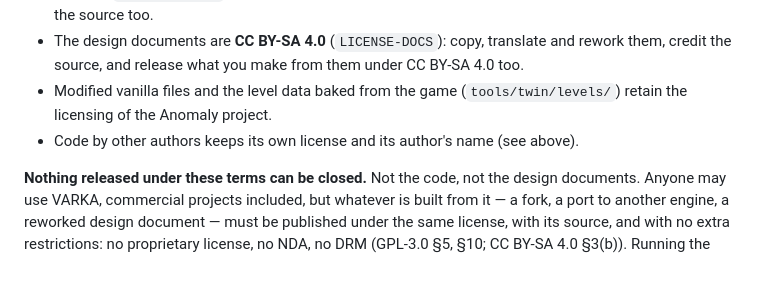
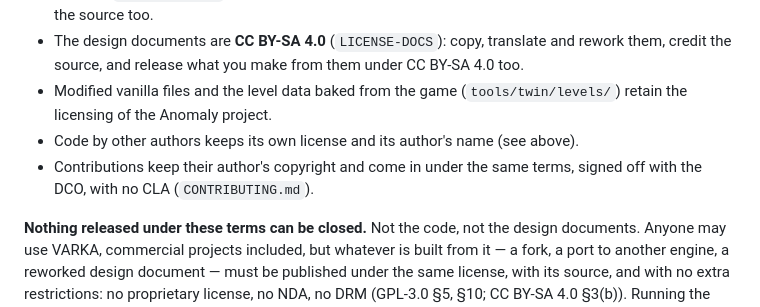
Before and after one commit to Assassin67737/stalker-anomaly-ai, a Markdown page: README.md, the part around the change. Rendered like a GitHub page; blank space fills up the shorter version.

```diff
--- a/README.md
+++ b/README.md
@@ -206,6 +206,8 @@ VARKA is a community mod: take it, change it, share it — and keep what you bui
 - Modified vanilla files and the level data baked from the game (`tools/twin/levels/`) retain the licensing of the
   Anomaly project.
 - Code by other authors keeps its own license and its author's name (see above).
+- Contributions keep their author's copyright and come in under the same terms, signed off with the DCO, with no CLA
+  (`CONTRIBUTING.md`).
 
 **Nothing released under these terms can be closed.** Not the code, not the design documents. Anyone may use
 VARKA, commercial projects included, but whatever is built from it — a fork, a port to another engine, a
```
Also changed, not shown: CONTRIBUTING.md (added, +96 -0 lines), LICENSING.md (+9 -0 lines).
